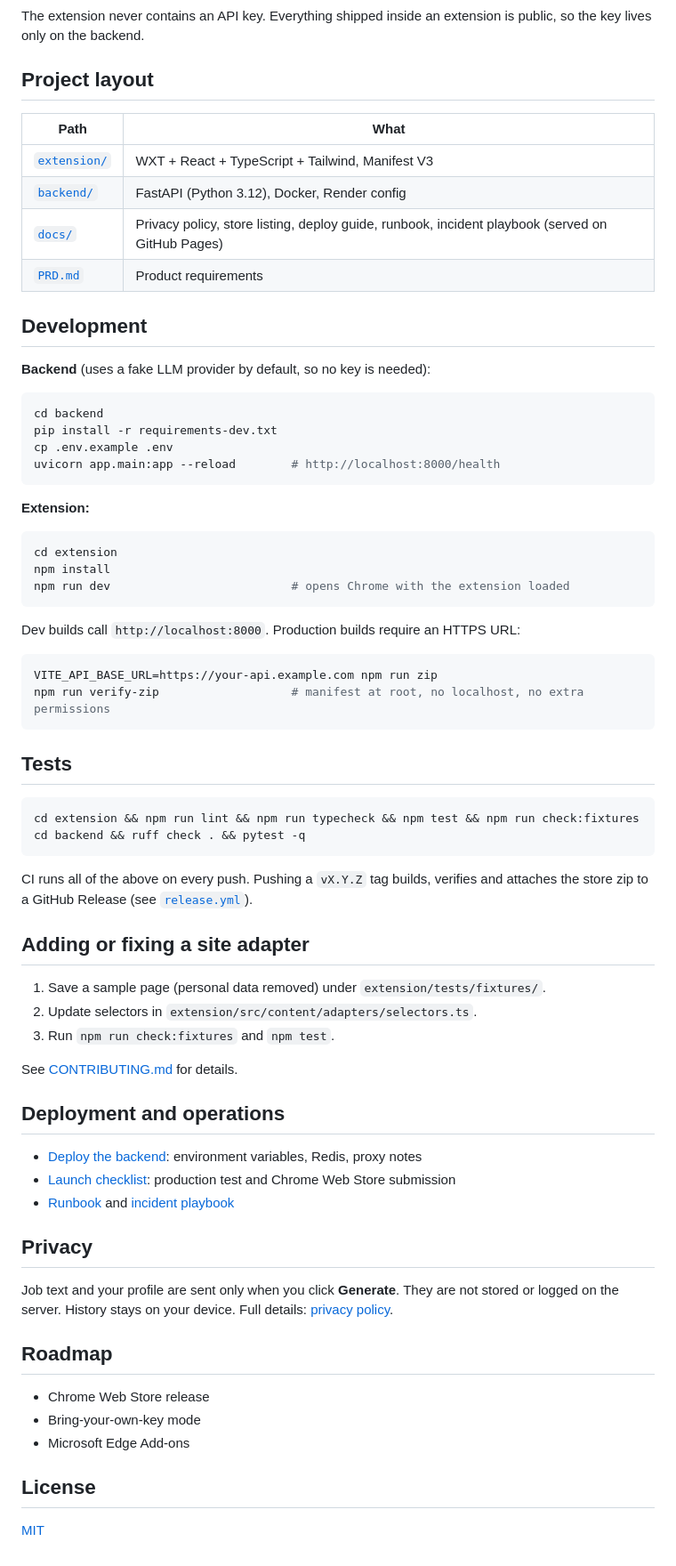
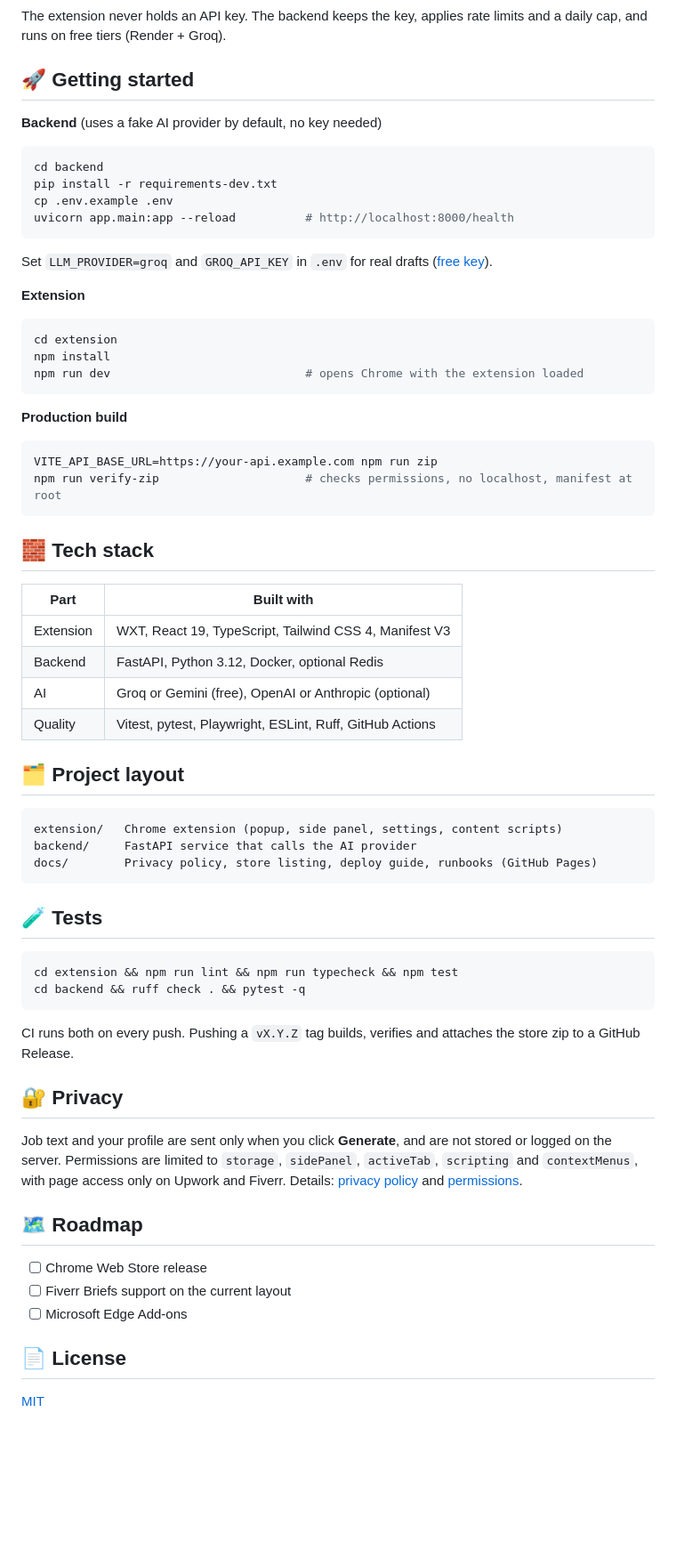
Before and after one commit to shayan9689/Browser-extension-for-freelancers, a Markdown page: README.md, the part around one of its changes. Shown at 89% size. Rendered like a GitHub page; blank space fills up the shorter version.

````diff
--- a/README.md
+++ b/README.md
@@ -37,75 +48,71 @@ flowchart LR
 ```
 
-The extension never contains an API key. Everything shipped inside an extension is public, so the key lives only on the backend.
+The extension never holds an API key. The backend keeps the key, applies rate limits and a daily cap, and runs on free tiers (Render + Groq).
 
-## Project layout
+## 🚀 Getting started
 
-| Path | What |
-|------|------|
-| [`extension/`](extension) | WXT + React + TypeScript + Tailwind, Manifest V3 |
-| [`backend/`](backend) | FastAPI (Python 3.12), Docker, Render config |
-| [`docs/`](docs) | Privacy policy, store listing, deploy guide, runbook, incident playbook (served on GitHub Pages) |
-| [`PRD.md`](PRD.md) | Product requirements |
-
-## Development
-
-**Backend** (uses a fake LLM provider by default, so no key is needed):
+**Backend** (uses a fake AI provider by default, no key needed)
 
 ```bash
 cd backend
 pip install -r requirements-dev.txt
 cp .env.example .env
-uvicorn app.main:app --reload        # http://localhost:8000/health
+uvicorn app.main:app --reload          # http://localhost:8000/health
 ```
 
-**Extension:**
+Set `LLM_PROVIDER=groq` and `GROQ_API_KEY` in `.env` for real drafts ([free key](https://console.groq.com/keys)).
+
+**Extension**
 
 ```bash
 cd extension
 npm install
-npm run dev                          # opens Chrome with the extension loaded
+npm run dev                            # opens Chrome with the extension loaded
 ```
 
-Dev builds call `http://localhost:8000`. Production builds require an HTTPS URL:
+**Production build**
 
 ```bash
 VITE_API_BASE_URL=https://your-api.example.com npm run zip
-npm run verify-zip                   # manifest at root, no localhost, no extra permissions
+npm run verify-zip                     # checks permissions, no localhost, manifest at root
 ```
 
-## Tests
+## 🧱 Tech stack
+
+| Part | Built with |
+|------|------------|
+| Extension | WXT, React 19, TypeScript, Tailwind CSS 4, Manifest V3 |
+| Backend | FastAPI, Python 3.12, Docker, optional Redis |
+| AI | Groq or Gemini (free), OpenAI or Anthropic (optional) |
+| Quality | Vitest, pytest, Playwright, ESLint, Ruff, GitHub Actions |
+
+## 🗂️ Project layout
+
+```text
+extension/   Chrome extension (popup, side panel, settings, content scripts)
+backend/     FastAPI service that calls the AI provider
+docs/        Privacy policy, store listing, deploy guide, runbooks (GitHub Pages)
+```
+
+## 🧪 Tests
 
 ```bash
-cd extension && npm run lint && npm run typecheck && npm test && npm run check:fixtures
+cd extension && npm run lint && npm run typecheck && npm test
 cd backend && ruff check . && pytest -q
 ```
 
-CI runs all of the above on every push. Pushing a `vX.Y.Z` tag builds, verifies and attaches the store zip to a GitHub Release (see [`release.yml`](.github/workflows/release.yml)).
+CI runs both on every push. Pushing a `vX.Y.Z` tag builds, verifies and attaches the store zip to a GitHub Release.
 
-## Adding or fixing a site adapter
+## 🔐 Privacy
 
-1. Save a sample page (personal data removed) under `extension/tests/fixtures/`.
-2. Update selectors in `extension/src/content/adapters/selectors.ts`.
-3. Run `npm run check:fixtures` and `npm test`.
+Job text and your profile are sent only when you click **Generate**, and are not stored or logged on the server. Permissions are limited to `storage`, `sidePanel`, `activeTab`, `scripting` and `contextMenus`, with page access only on Upwork and Fiverr. Details: [privacy policy](docs/privacy-policy.md) and [permissions](docs/permissions.md).
 
-See [CONTRIBUTING.md](CONTRIBUTING.md) for details.
+## 🗺️ Roadmap
 
-## Deployment and operations
+- [ ] Chrome Web Store release
+- [ ] Fiverr Briefs support on the current layout
+- [ ] Microsoft Edge Add-ons
 
-- [Deploy the backend](docs/deploy.md): environment variables, Redis, proxy notes
-- [Launch checklist](docs/launch-checklist.md): production test and Chrome Web Store submission
-- [Runbook](docs/runbook.md) and [incident playbook](docs/incident-playbook.md)
-
-## Privacy
-
-Job text and your profile are sent only when you click **Generate**. They are not stored or logged on the server. History stays on your device. Full details: [privacy policy](docs/privacy-policy.md).
-
-## Roadmap
-
-- Chrome Web Store release
-- Bring-your-own-key mode
-- Microsoft Edge Add-ons
-
-## License
+## 📄 License
 
 [MIT](LICENSE)
````
Also changed, not shown: other parts of README.md (+32 -21 lines), docs/images/popup-draft.png (added), docs/images/popup-job.png (added), docs/images/popup-start.png (added).
